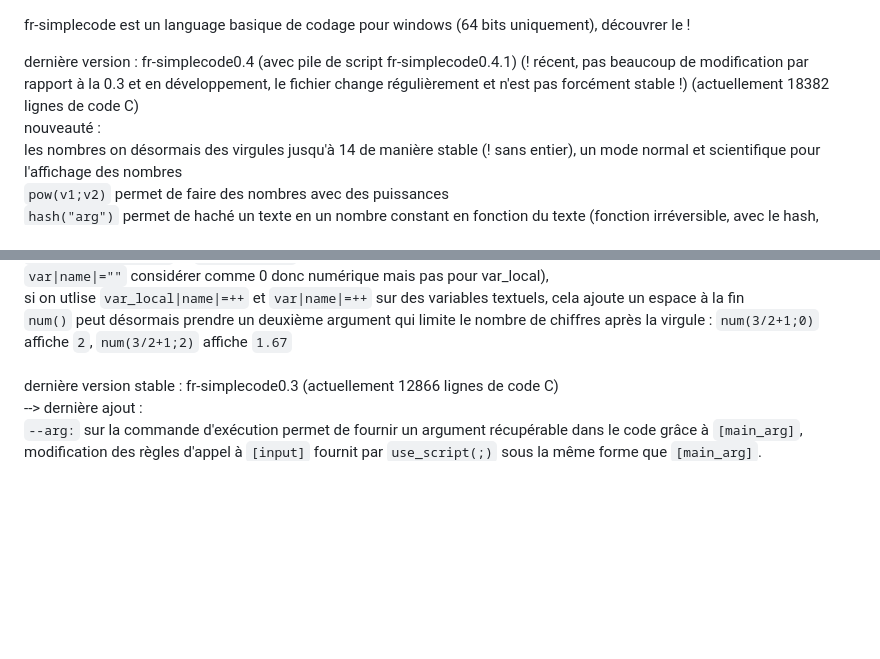
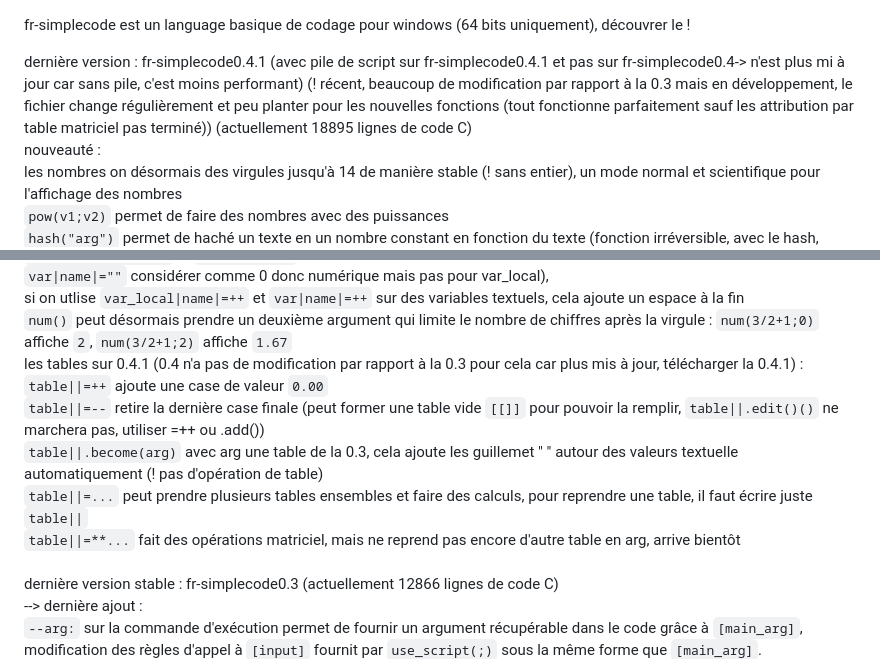
Before and after one commit to argentrocher/fr-simplecode, a Markdown page: README.md, 2 parts joined by grey strips. Drawn GitHub-style; blank space fills up the shorter version.

Commit message:
Revise README with new version details and features
Updated version information and features for fr-simplecode.

```diff
--- a/README.md
+++ b/README.md
@@ -2,7 +2,7 @@
 
 fr-simplecode est un language basique de codage pour windows (64 bits uniquement), découvrer le !
 
-dernière version : fr-simplecode0.4 (avec pile de script fr-simplecode0.4.1) (! récent, pas beaucoup de modification par rapport à la 0.3 et en développement, le fichier change régulièrement et n'est pas forcément stable !) (actuellement 18382 lignes de code C)
+dernière version : fr-simplecode0.4.1 (avec pile de script sur fr-simplecode0.4.1 et pas sur fr-simplecode0.4-> n'est plus mi à jour car sans pile, c'est moins performant) (! récent, beaucoup de modification par rapport à la 0.3 mais en développement, le fichier change régulièrement et peu planter pour les nouvelles fonctions (tout fonctionne parfaitement sauf les attribution par table matriciel pas terminé)) (actuellement 18895 lignes de code C)
 <br>nouveauté :<br>
 les nombres on désormais des virgules jusqu'à 14 de manière stable (! sans entier), un mode normal et scientifique pour l'affichage des nombres<br>
 <code>pow(v1;v2)</code> permet de faire des nombres avec des puissances<br>
@@ -23,6 +23,12 @@ les signes d'opération dans les calculs on été agrandi : <ul><li><code>%</cod
 il est également possible de passé des arguments variables ou préfixé ex: <code>?func.abc(var_local|a|;var_local|b|=10)[[[{print(var_local|a|" "var_local|b|)}]]]</code> si on l'appel avec : <code>[[[{abc(1; )}]]]</code> affichera <code>1 10</code>, si on l'appel avec : <code>[[[{abc(3;var_local|b|=11)}]]]</code> affichera <code>3 11</code><br>
 <code>var_local|name|=--</code> et <code>var|name|=--</code> peuvent désormais supprimé le dernier charactère si la variable est en texte (! pour <code>var|name|=""</code> considérer comme 0 donc numérique mais pas pour var_local),<br>si on utlise <code>var_local|name|=++</code> et <code>var|name|=++</code> sur des variables textuels, cela ajoute un espace à la fin<br>
 <code>num()</code> peut désormais prendre un deuxième argument qui limite le nombre de chiffres après la virgule : <code>num(3/2+1;0)</code> affiche <code>2</code>, <code>num(3/2+1;2)</code> affiche <code>1.67</code><br>
+les tables sur 0.4.1 (0.4 n'a pas de modification par rapport à la 0.3 pour cela car plus mis à jour, télécharger la 0.4.1) :<br>
+<code>table||=++</code> ajoute une case de valeur <code>0.00</code><br>
+<code>table||=--</code> retire la dernière case finale (peut former une table vide <code>[[]]</code> pour pouvoir la remplir, <code>table||.edit()()</code> ne marchera pas, utiliser =++ ou .add())<br>
+<code>table||.become(arg)</code> avec arg une table de la 0.3, cela ajoute les guillemet " " autour des valeurs textuelle automatiquement (! pas d'opération de table)<br>
+<code>table||=...</code> peut prendre plusieurs tables ensembles et faire des calculs, pour reprendre une table, il faut écrire juste <code>table||</code><br>
+<code>table||=**...</code> fait des opérations matriciel, mais ne reprend pas encore d'autre table en arg, arrive bientôt<br>
 
 <br>
 dernière version stable : fr-simplecode0.3 (actuellement 12866 lignes de code C) <br> --> dernière ajout :<br><code>--arg:</code> sur la commande d'exécution permet de fournir un argument récupérable dans le code grâce à <code>[main_arg]</code>,<br>modification des règles d'appel à <code>[input]</code> fournit par <code>use_script(;)</code> sous la même forme que <code>[main_arg]</code>.
```
